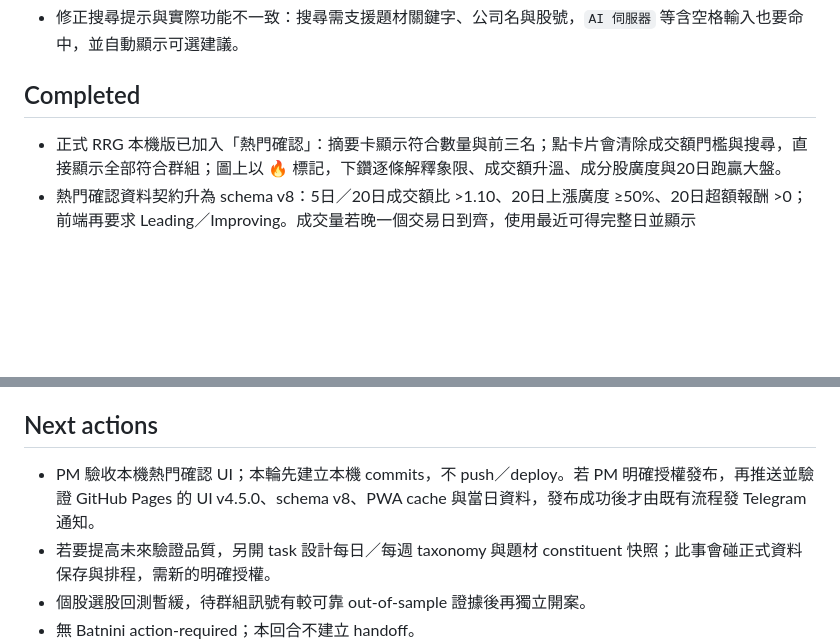
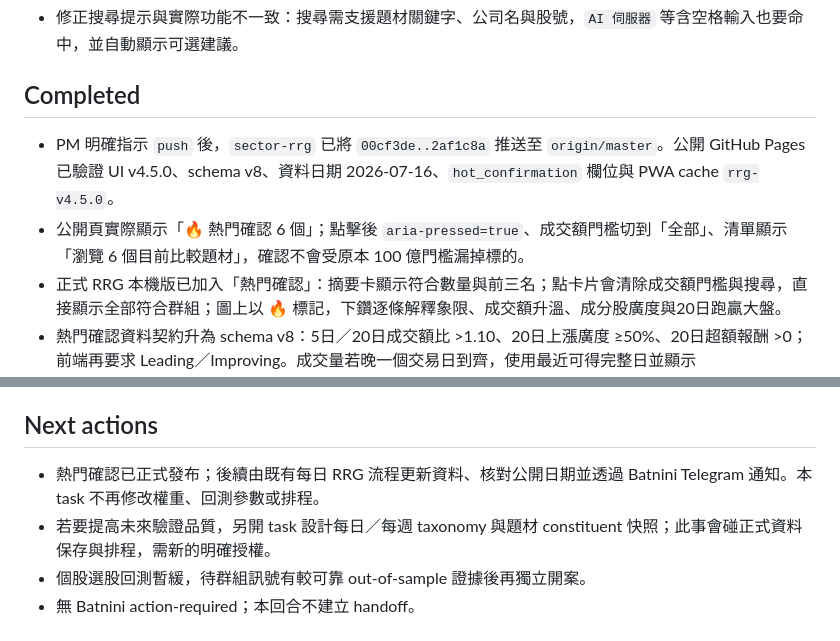
Before and after one commit to madeintw80/sector-rrg, a Markdown page: CHECKPOINT.md, 2 parts joined by grey strips. GitHub-like rendering; blank space fills up the shorter version.

Commit message:
docs: record hot confirmation release

```diff
--- a/CHECKPOINT.md
+++ b/CHECKPOINT.md
@@ -37,6 +37,8 @@ Last verified commit: HoldingsRadar 66f703f; sector-rrg 8d43423（熱門確認
 
 ## Completed
 
+- PM 明確指示 `push` 後，`sector-rrg` 已將 `00cf3de..2af1c8a` 推送至 `origin/master`。公開 GitHub Pages 已驗證 UI v4.5.0、schema v8、資料日期 2026-07-16、`hot_confirmation` 欄位與 PWA cache `rrg-v4.5.0`。
+- 公開頁實際顯示「🔥 熱門確認 6 個」；點擊後 `aria-pressed=true`、成交額門檻切到「全部」、清單顯示「瀏覽 6 個目前比較題材」，確認不會受原本 100 億門檻漏掉標的。
 - 正式 RRG 本機版已加入「熱門確認」：摘要卡顯示符合數量與前三名；點卡片會清除成交額門檻與搜尋，直接顯示全部符合群組；圖上以 🔥 標記，下鑽逐條解釋象限、成交額升溫、成分股廣度與20日跑贏大盤。
 - 熱門確認資料契約升為 schema v8：5日／20日成交額比 >1.10、20日上漲廣度 ≥50%、20日超額報酬 >0；前端再要求 Leading／Improving。成交量若晚一個交易日到齊，使用最近可得完整日並顯示 `turnover_as_of`，不把缺值當成零成交。
 - 本機 2026-07 月結果：正式分類共有 7 組符合（產業 1、次產業 6），題材另有 12 組探索性符合；下鑽示例「矽晶圓」四條件全數通過。題材因非互斥、成分重疊與 taxonomy 現行快照限制，畫面明示為探索性。
@@ -239,7 +241,7 @@ Last verified commit: HoldingsRadar 66f703f; sector-rrg 8d43423（熱門確認
 
 ## Next actions
 
-- PM 驗收本機熱門確認 UI；本輪先建立本機 commits，不 push／deploy。若 PM 明確授權發布，再推送並驗證 GitHub Pages 的 UI v4.5.0、schema v8、PWA cache 與當日資料，發布成功後才由既有流程發 Telegram 通知。
+- 熱門確認已正式發布；後續由既有每日 RRG 流程更新資料、核對公開日期並透過 Batnini Telegram 通知。本 task 不再修改權重、回測參數或排程。
 - 若要提高未來驗證品質，另開 task 設計每日／每週 taxonomy 與題材 constituent 快照；此事會碰正式資料保存與排程，需新的明確授權。
 - 個股選股回測暫緩，待群組訊號有較可靠 out-of-sample 證據後再獨立開案。
 - 無 Batnini action-required；本回合不建立 handoff。
```
Also changed, not shown: other parts of CHECKPOINT.md (+2 -2 lines), DECISIONS.md (+1 -0 lines), TASKS.md (+1 -1 lines).
